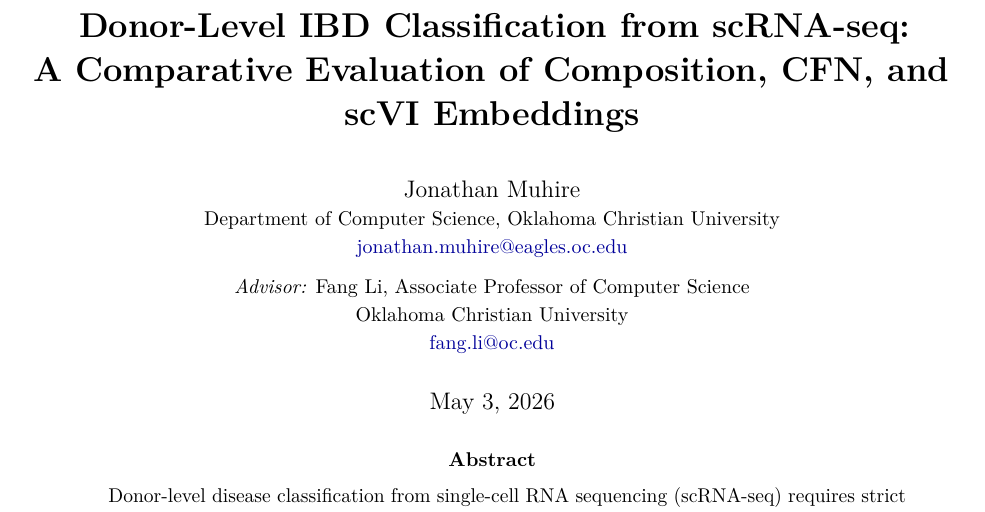
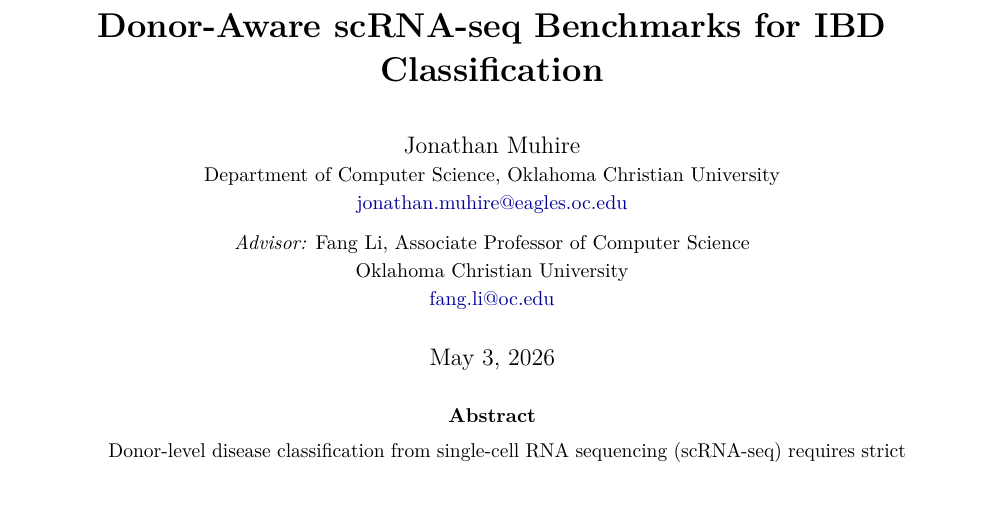
Before and after one commit to Jonathan-321/sfn-scrna-study, a LaTeX paper (paper/main.tex): part of page 1 of 15, cut at the place of the change. Compiled offline with pdfLaTeX.

Commit message:
paper: shorten title to 'Donor-Aware scRNA-seq Benchmarks for IBD Classification'
Final title for arXiv submission. Fits on 2 lines on the title page,
keeps the methodological hook (donor-aware) and the artifact framing
(benchmarks) front and center, and offloads the method-list to the
abstract.

```diff
--- a/paper/main.tex
+++ b/paper/main.tex
@@ -41,8 +41,7 @@
 \setlength{\parindent}{0pt}
 
 % ── Title ─────────────────────────────────────────────────────────────────────
-\title{\textbf{Donor-Level IBD Classification from scRNA-seq:\\
-A Comparative Evaluation of Composition, CFN, and scVI Embeddings}}
+\title{\textbf{Donor-Aware scRNA-seq Benchmarks for IBD Classification}}
 
 \author{
   Jonathan Muhire\\
```
Also changed, not shown: paper/main.pdf.
